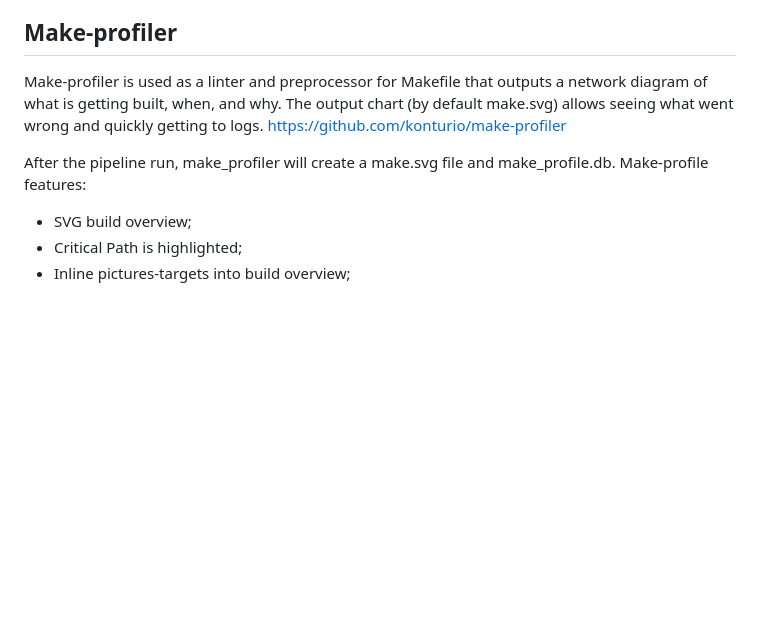
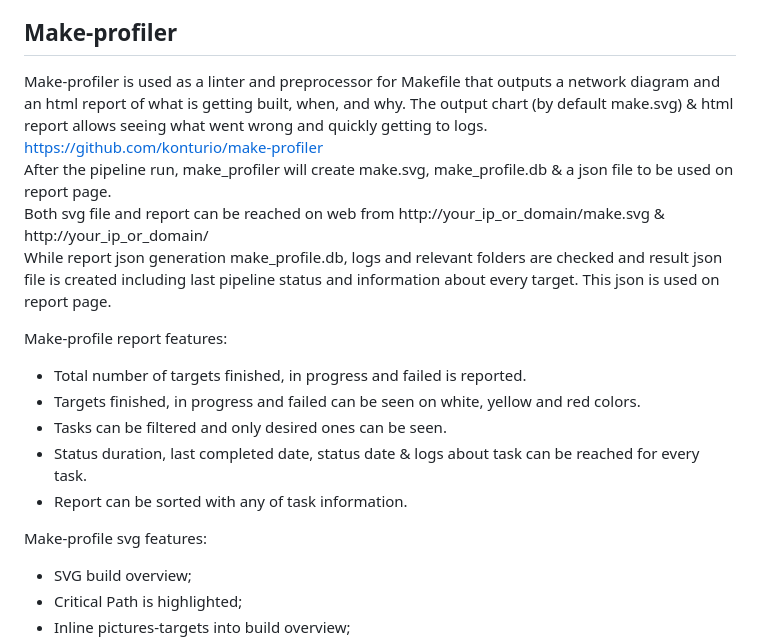
Before and after one commit to konturio/geocint-runner, a Markdown page: DOCUMENTATION.md, the part around the change. Drawn GitHub-style; blank space fills up the shorter version.

Commit message:
14024 update documentation with report info

```diff
--- a/DOCUMENTATION.md
+++ b/DOCUMENTATION.md
@@ -272,11 +272,20 @@ find /your_working_directory/geocint/logs -type f -regex ".*/db/table/osm_admin_
 
 ## Make-profiler
 
-Make-profiler is used as a linter and preprocessor for Makefile that outputs a network diagram of what is getting built, when, and why.
-The output chart (by default make.svg) allows seeing what went wrong and quickly getting to logs. https://github.com/konturio/make-profiler
+Make-profiler is used as a linter and preprocessor for Makefile that outputs a network diagram and an html report of what is getting built, when, and why.
+The output chart (by default make.svg) & html report allows seeing what went wrong and quickly getting to logs. https://github.com/konturio/make-profiler
+After the pipeline run, make_profiler will create make.svg, make_profile.db & a json file to be used on report page.
+Both svg file and report can be reached on web from http://your_ip_or_domain/make.svg & http://your_ip_or_domain/
+While report json generation make_profile.db, logs and relevant folders are checked and result json file is created including last pipeline status and information about every target. This json is used on report page.
 
-After the pipeline run, make_profiler will create a make.svg file and make_profile.db.
-Make-profile features:
+Make-profile report features:
+- Total number of targets finished, in progress and failed is reported.
+- Targets finished, in progress and failed can be seen on white, yellow and red colors.
+- Tasks can be filtered and only desired ones can be seen.
+- Status duration, last completed date, status date & logs about task can be reached for every task.
+- Report can be sorted with any of task information.
+
+Make-profile svg features:
 - SVG build overview;
 - Critical Path is highlighted;
 - Inline pictures-targets into build overview;
```
